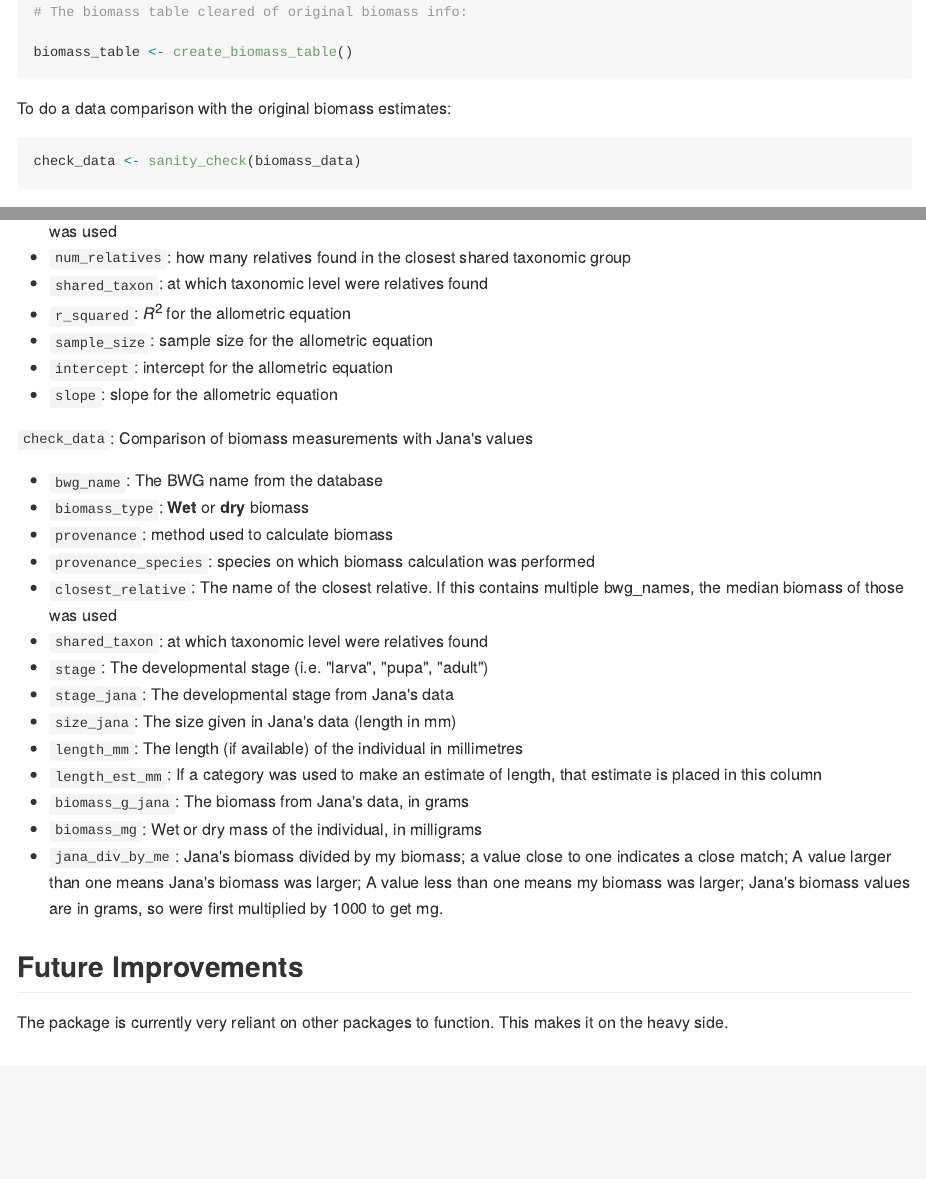
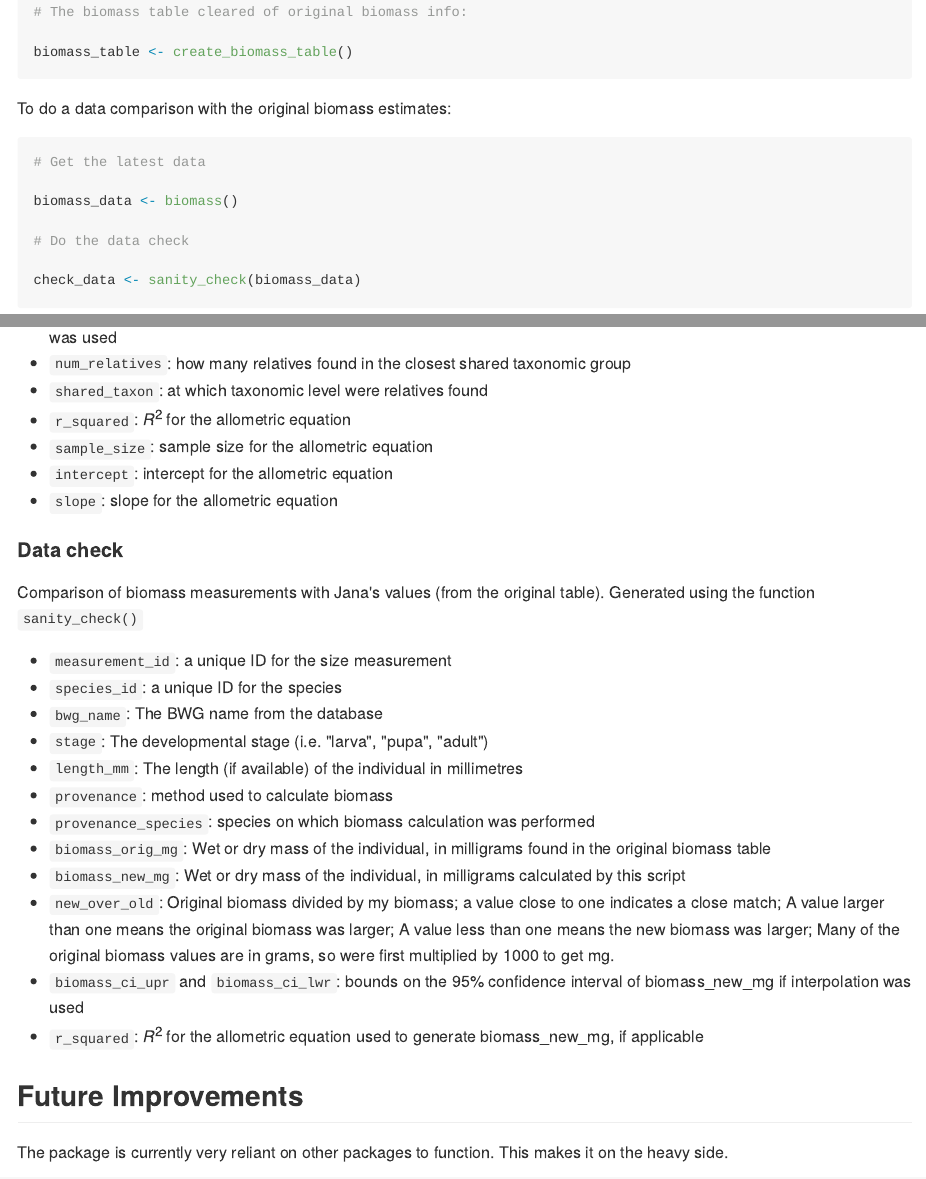
Before and after one commit to SrivastavaLab/bwgbiomass, an R Markdown document (README.Rmd): the page in a window 1100 px wide, from 1020 px down before the commit and from 1100 px down after it, so that both start at the same text, and a second part further down, joined at a grey line. The pictures show the output file README.md that the author committed with the source, drawn offline in the style of GitHub.

Commit message:
updated readme

````diff
--- a/README.Rmd
+++ b/README.Rmd
@@ -67,6 +71,12 @@ biomass_table <- create_biomass_table()
 To do a data comparison with the original biomass estimates:
 
 ```r
+# Get the latest data
+
+biomass_data <- biomass()
+
+# Do the data check
+
 check_data <- sanity_check(biomass_data)
 ```
 
@@ -272,30 +282,31 @@ group
 * `intercept`: intercept for the allometric equation
 * `slope`: slope for the allometric equation
 
-`check_data`:  Comparison of biomass measurements with Jana's values
+#### Data check
 
+Comparison of biomass measurements with Jana's values (from the original table).
+Generated using the function `sanity_check()`
+
+* `measurement_id`: a unique ID for the size measurement
+* `species_id`: a unique ID for the species
 * `bwg_name`: The BWG name from the database
-* `biomass_type`: **Wet** or **dry** biomass
+* `stage`: The developmental stage (i.e. "larva", "pupa", "adult")
+* `length_mm`: The length (if available) of the individual in millimetres
 * `provenance`: method used to calculate biomass
 * `provenance_species`: species on which biomass calculation was performed
-* `closest_relative`: The name of the closest relative. If this contains
-multiple bwg_names, the median biomass of those was used
-* `shared_taxon`: at which taxonomic level were relatives found
-* `stage`: The developmental stage (i.e. "larva", "pupa", "adult")
-* `stage_jana`: The developmental stage from Jana's data
-* `size_jana`: The size given in Jana's data (length in mm)
-* `length_mm`: The length (if available) of the individual in millimetres
-* `length_est_mm`: If a category was used to make an estimate of length, that
-estimate is placed in this column
-* `biomass_g_jana`: The biomass from Jana's data, in grams
-* `biomass_mg`: Wet or dry mass of the individual, in milligrams
-* `jana_div_by_me`: Jana's biomass divided by my biomass; a value close to one
-indicates a close match; A value larger than one means Jana's biomass was larger;
-A value less than one means my biomass was larger; Jana's biomass values are in
-grams, so were first multiplied by 1000 to get mg.
-
-
-
+* `biomass_orig_mg`: Wet or dry mass of the individual, in milligrams found in
+the original biomass table
+* `biomass_new_mg`: Wet or dry mass of the individual, in milligrams calculated
+by this script
+* `new_over_old`: Original biomass divided by my biomass; a value close to one
+indicates a close match; A value larger than one means the original biomass was
+larger; A value less than one means the new biomass was larger;
+Many of the original biomass values are in grams, so were first multiplied by
+1000 to get mg.
+* `biomass_ci_upr` and `biomass_ci_lwr`: bounds on the 95% confidence interval
+of biomass_new_mg if interpolation was used
+* `r_squared`: $R^2$ for the allometric equation used to generate biomass_new_mg,
+if applicable
 
 ## Future Improvements
 
````
Also changed, not shown: README.md, README.Rmd (4 more changed lines).
